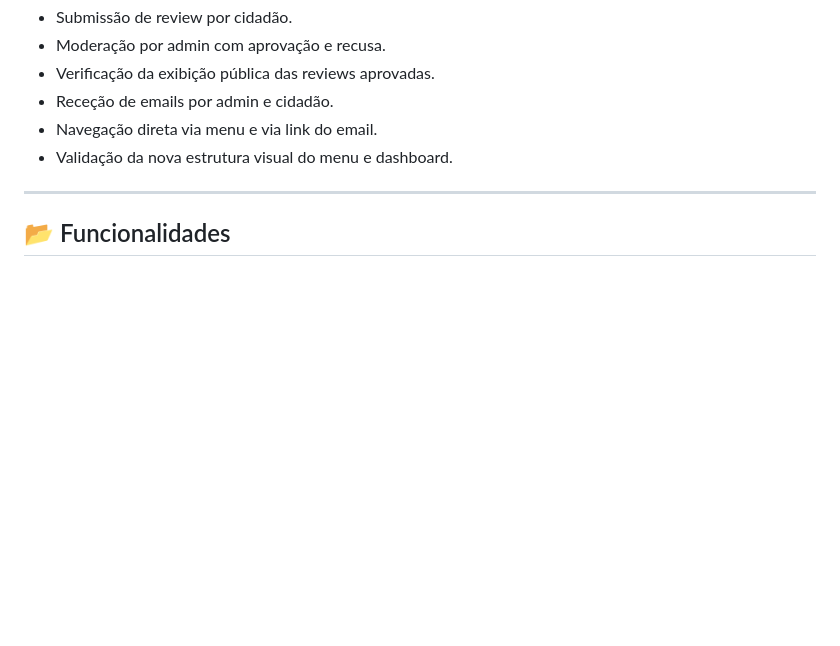
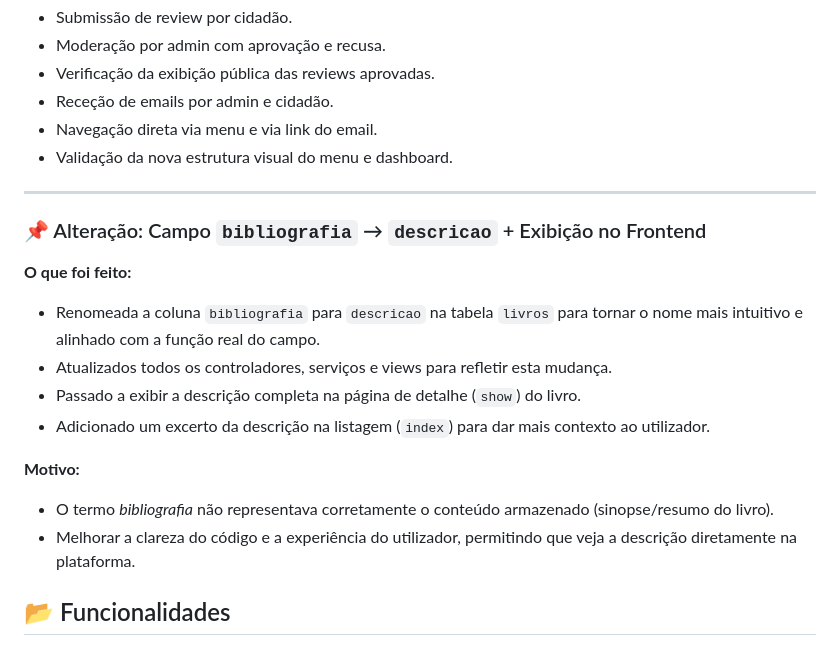
Before and after one commit to JoseGInovcorp/biblioteca, a Markdown page: README.md, the part around the change. Drawn GitHub-style; blank space fills up the shorter version.

Commit message:
Atualizar README com alteração de bibliografia para descricao e exibição no frontend

```diff
--- a/README.md
+++ b/README.md
@@ -476,6 +476,20 @@ Aplicação de gestão de biblioteca desenvolvida em Laravel com Jetstream, Live
 
 ---
 
+### 📌 Alteração: Campo `bibliografia` → `descricao` + Exibição no Frontend
+
+**O que foi feito:**
+
+-   Renomeada a coluna `bibliografia` para `descricao` na tabela `livros` para tornar o nome mais intuitivo e alinhado com a função real do campo.
+-   Atualizados todos os controladores, serviços e views para refletir esta mudança.
+-   Passado a exibir a descrição completa na página de detalhe (`show`) do livro.
+-   Adicionado um excerto da descrição na listagem (`index`) para dar mais contexto ao utilizador.
+
+**Motivo:**
+
+-   O termo _bibliografia_ não representava corretamente o conteúdo armazenado (sinopse/resumo do livro).
+-   Melhorar a clareza do código e a experiência do utilizador, permitindo que veja a descrição diretamente na plataforma.
+
 ## 📂 Funcionalidades
 
 -   Autenticação com 2FA (Google Authenticator).
```
